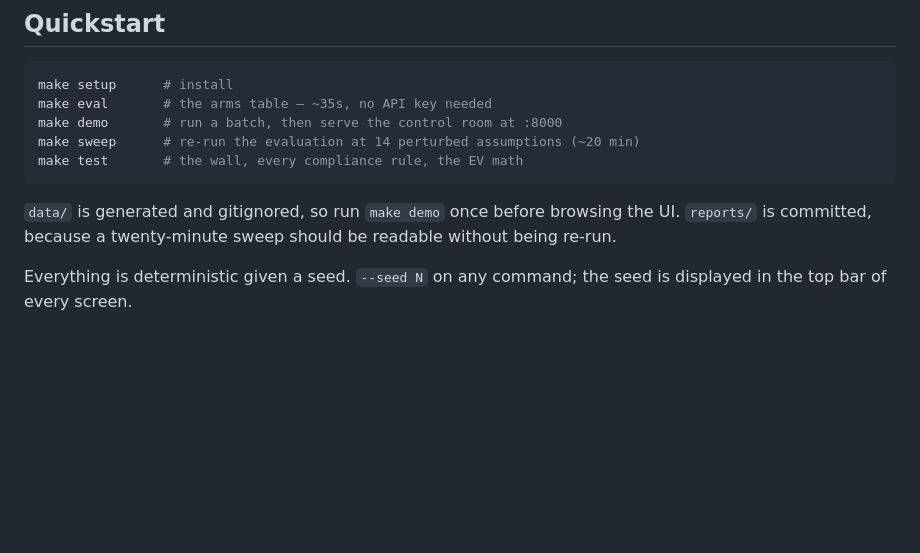
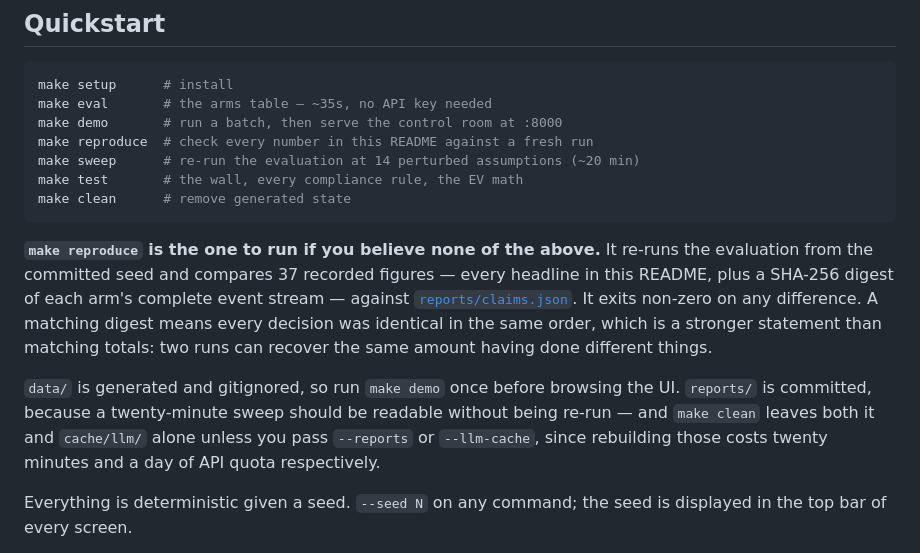
Before and after one commit to iamsiddhesh-dev/recoup, a Markdown page: README.md, the part around the change. GitHub-like rendering; blank space fills up the shorter version.

Commit message:
docs: document reproduce and clean in the quickstart

````diff
--- a/README.md
+++ b/README.md
@@ -206,13 +206,25 @@ Six screens, server-rendered, hand-authored design system, no build step.
 make setup      # install
 make eval       # the arms table — ~35s, no API key needed
 make demo       # run a batch, then serve the control room at :8000
+make reproduce  # check every number in this README against a fresh run
 make sweep      # re-run the evaluation at 14 perturbed assumptions (~20 min)
 make test       # the wall, every compliance rule, the EV math
+make clean      # remove generated state
 ```
+
+**`make reproduce` is the one to run if you believe none of the above.** It re-runs the
+evaluation from the committed seed and compares 37 recorded figures — every headline in
+this README, plus a SHA-256 digest of each arm's complete event stream — against
+[`reports/claims.json`](reports/claims.json). It exits non-zero on any difference. A
+matching digest means every decision was identical in the same order, which is a stronger
+statement than matching totals: two runs can recover the same amount having done different
+things.
 
 `data/` is generated and gitignored, so run `make demo` once before browsing the UI.
 `reports/` is committed, because a twenty-minute sweep should be readable without being
-re-run.
+re-run — and `make clean` leaves both it and `cache/llm/` alone unless you pass `--reports`
+or `--llm-cache`, since rebuilding those costs twenty minutes and a day of API quota
+respectively.
 
 Everything is deterministic given a seed. `--seed N` on any command; the seed is displayed
 in the top bar of every screen.
````
